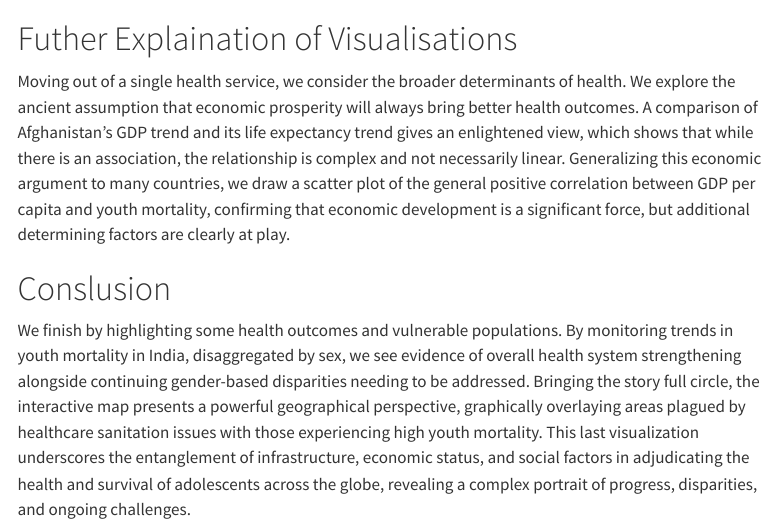
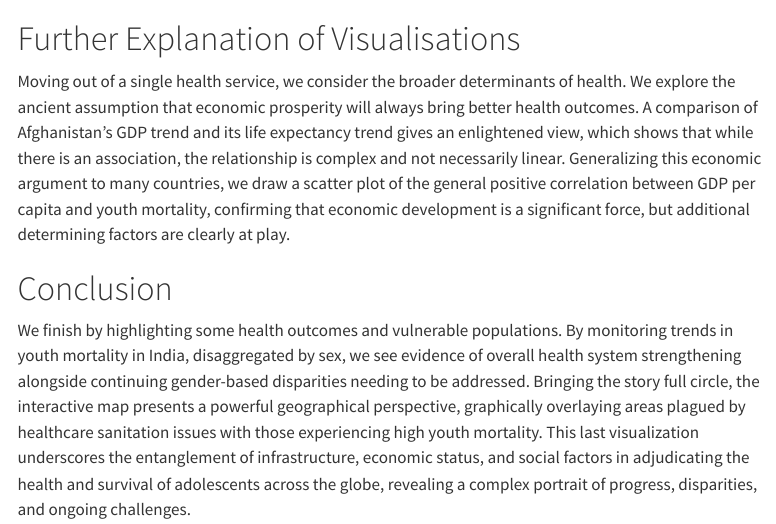
Before and after one commit to Aqsa-K2910/Unicef-Quarto-report, a Quarto document (index.qmd): the page in a window 1100 px wide, from 2730 px down. Rendered offline with R 4.5, knitr and Pandoc in place of Quarto, with nearby package versions; menus at the side of the page are left out.

Commit message:
second commit

````diff
--- a/index.qmd
+++ b/index.qmd
@@ -355,8 +355,8 @@ if __name__ == "__main__":
     print("\n--- Plot Generation Complete ---")
 ```
 
-# Futher Explaination of Visualisations
+# Further Explanation of Visualisations
 Moving out of a single health service, we consider the broader determinants of health. We explore the ancient assumption that economic prosperity will always bring better health outcomes. A comparison of Afghanistan's GDP trend and its life expectancy trend gives an enlightened view, which shows that while there is an association, the relationship is complex and not necessarily linear. Generalizing this economic argument to many countries, we draw a scatter plot of the general positive correlation between GDP per capita and youth mortality, confirming that economic development is a significant force, but additional determining factors are clearly at play.
 
-# Conslusion
+# Conclusion
 We finish by highlighting some health outcomes and vulnerable populations. By monitoring trends in youth mortality in India, disaggregated by sex, we see evidence of overall health system strengthening alongside continuing gender-based disparities needing to be addressed. Bringing the story full circle, the interactive map presents a powerful geographical perspective, graphically overlaying areas plagued by healthcare sanitation issues with those experiencing high youth mortality. This last visualization underscores the entanglement of infrastructure, economic status, and social factors in adjudicating the health and survival of adolescents across the globe, revealing a complex portrait of progress, disparities, and ongoing challenges.
````
Also changed, not shown: index.html.
